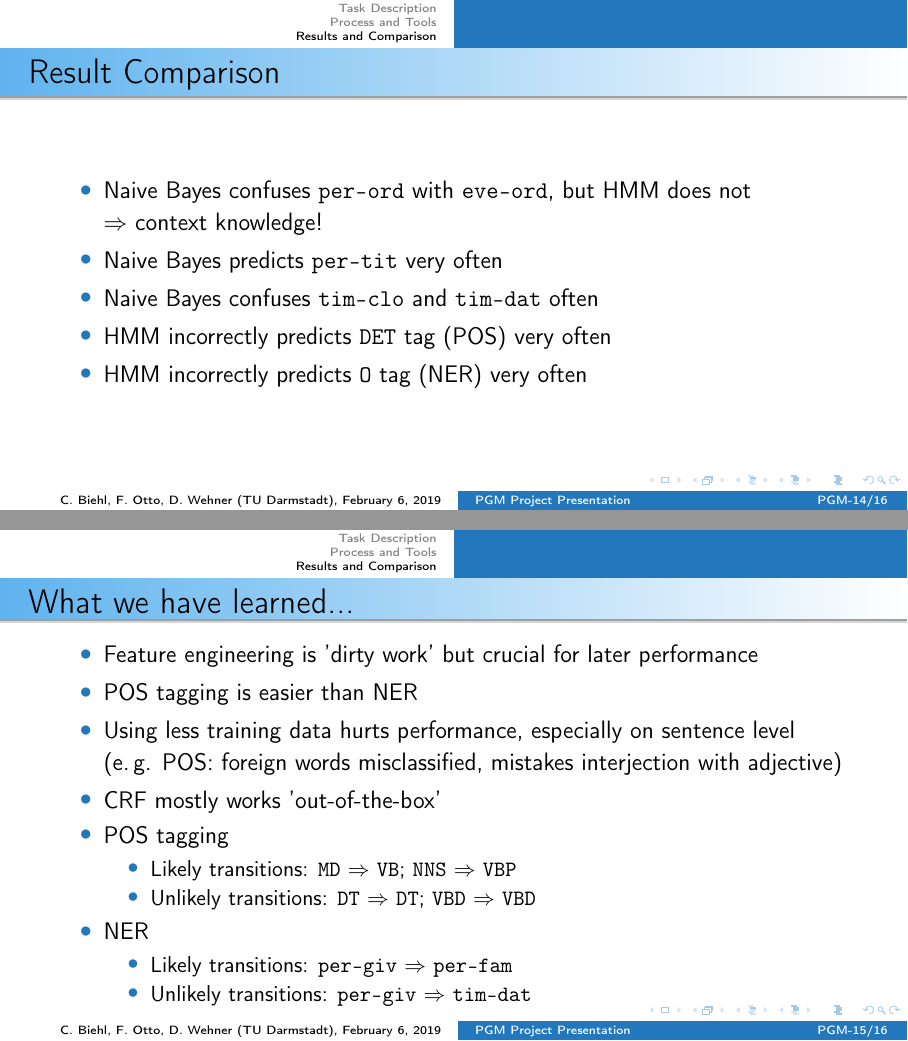
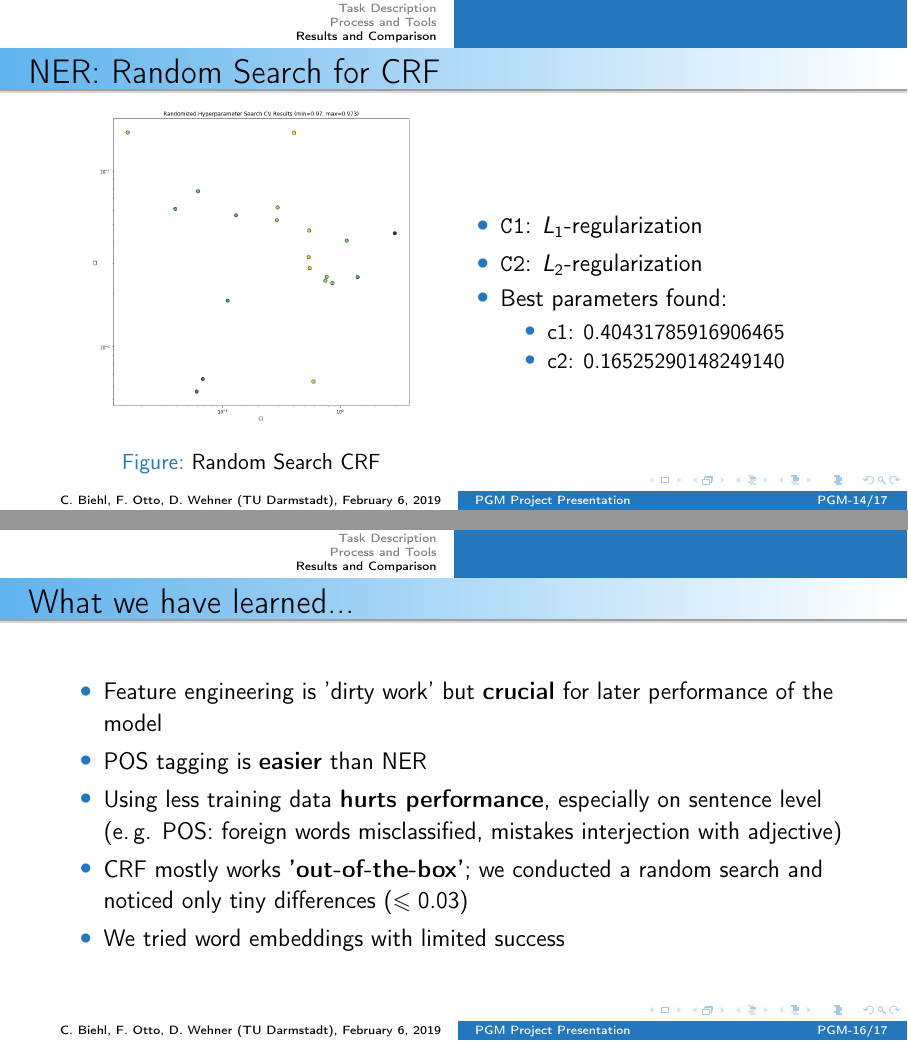
Before and after one commit to ottofabian/PGM_Project, LaTeX slides (presentation/pgm_presentation.tex): pages 14 and 15 of 16 before the commit and pages 14 and 16 of 17 after it, joined at a grey line. Compiled offline with pdfLaTeX.

Commit message:
presentation

```diff
--- a/presentation/pgm_presentation.tex
+++ b/presentation/pgm_presentation.tex
@@ -253,6 +267,28 @@
 \end{frame}
 
 
+% NER: Random Search for CRF
+\begin{frame}{NER: Random Search for CRF}{}
+	\divideTwo{0.49}{
+		\vspace*{2mm}
+		\begin{figure}
+			\includegraphics[scale=0.22]{img/crf_hyperparam_search}
+			\caption{Random Search CRF}
+		\end{figure}
+	}{0.49}{
+		\begin{itemize}
+			\item \texttt{C1}: $L_1$-regularization
+			\item \texttt{C2}: $L_2$-regularization
+			\item Best parameters found:
+			\begin{itemize}
+				\item c1: 0.40431785916906465
+				\item c2: 0.16525290148249140
+			\end{itemize}
+		\end{itemize}
+	}
+\end{frame}
+
+
 % Comparison
 \begin{frame}{Result Comparison}{}
 	\begin{itemize}
@@ -260,5 +296,3 @@
 			$\Rightarrow$ context knowledge!
 		\item Naive Bayes predicts \texttt{per-tit} very often
 		\item Naive Bayes confuses \texttt{tim-clo} and \texttt{tim-dat} often
-		\item HMM incorrectly predicts \texttt{DET} tag (POS) very often
-		\item HMM incorrectly predicts \texttt{O} tag (NER) very often
@@ -269,21 +314,13 @@
 % What we have learned...
 \begin{frame}{What we have learned...}{}
 	\begin{itemize}
-		\item Feature engineering is 'dirty work' but crucial for later performance
-		\item POS tagging is easier than NER
-		\item Using less training data hurts performance, especially on sentence level \\
+		\item Feature engineering is 'dirty work' but \textbf{crucial} for later performance of the model
+		\item POS tagging is \textbf{easier} than NER
+		\item Using less training data \textbf{hurts performance}, especially on sentence level \\
 			(e.\,g. POS: foreign words misclassified, mistakes interjection with adjective)
-		\item CRF mostly works 'out-of-the-box'
-		\item POS tagging
-		\begin{itemize}
-			\item Likely transitions: \texttt{MD} $\Rightarrow$ \texttt{VB}; \texttt{NNS} $\Rightarrow$ \texttt{VBP}
-			\item Unlikely transitions: \texttt{DT} $\Rightarrow$ \texttt{DT}; \texttt{VBD} $\Rightarrow$ \texttt{VBD}
-		\end{itemize}
-		\item NER
-		\begin{itemize}
-			\item Likely transitions: \texttt{per-giv} $\Rightarrow$ \texttt{per-fam}
-			\item Unlikely transitions: \texttt{per-giv} $\Rightarrow$ \texttt{tim-dat}
-		\end{itemize}
+		\item CRF mostly works \textbf{'out-of-the-box'}; we conducted a random search and noticed only tiny differences
+			($\le 0.03$)
+		\item We tried word embeddings with limited success
 	\end{itemize}
 \end{frame}
 
```
Also changed, not shown: presentation/img/crf_hyperparam_search.png (added), presentation/img/groningen_meaning_bank.jpeg (added), presentation/pgm_presentation.tex (27 more changed lines). Lines whose indentation alone changed are shown as unchanged.
